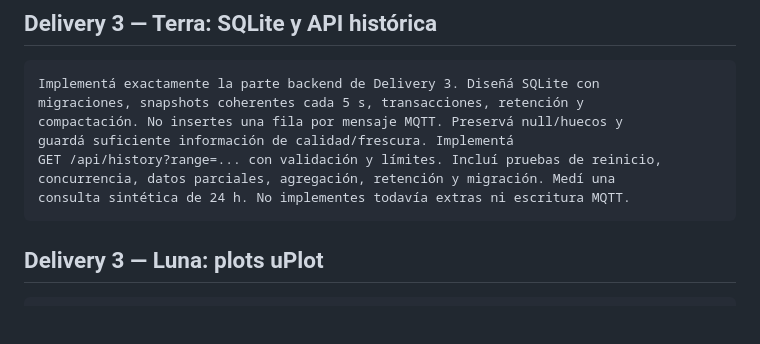
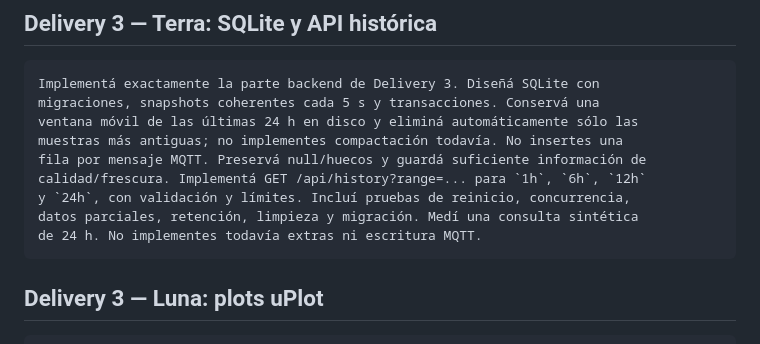
Before and after one commit to luchete80/deye-monitor, a Markdown page: docs/AGENT_PROMPTS.md, the part around the change. Drawn GitHub-style; blank space fills up the shorter version.

````diff
--- a/docs/AGENT_PROMPTS.md
+++ b/docs/AGENT_PROMPTS.md
@@ -99,12 +99,14 @@ deye-monitor, agregá tests de regresión y no amplíes alcance visual.
 
 ```text
 Implementá exactamente la parte backend de Delivery 3. Diseñá SQLite con
-migraciones, snapshots coherentes cada 5 s, transacciones, retención y
-compactación. No insertes una fila por mensaje MQTT. Preservá null/huecos y
-guardá suficiente información de calidad/frescura. Implementá
-GET /api/history?range=... con validación y límites. Incluí pruebas de reinicio,
-concurrencia, datos parciales, agregación, retención y migración. Medí una
-consulta sintética de 24 h. No implementes todavía extras ni escritura MQTT.
+migraciones, snapshots coherentes cada 5 s y transacciones. Conservá una
+ventana móvil de las últimas 24 h en disco y eliminá automáticamente sólo las
+muestras más antiguas; no implementes compactación todavía. No insertes una
+fila por mensaje MQTT. Preservá null/huecos y guardá suficiente información de
+calidad/frescura. Implementá GET /api/history?range=... para `1h`, `6h`, `12h`
+y `24h`, con validación y límites. Incluí pruebas de reinicio, concurrencia,
+datos parciales, retención, limpieza y migración. Medí una consulta sintética
+de 24 h. No implementes todavía extras ni escritura MQTT.
 ```
 
 ## Delivery 3 — Luna: plots uPlot
````
Also changed, not shown: docs/PLAN.md (+13 -10 lines).
